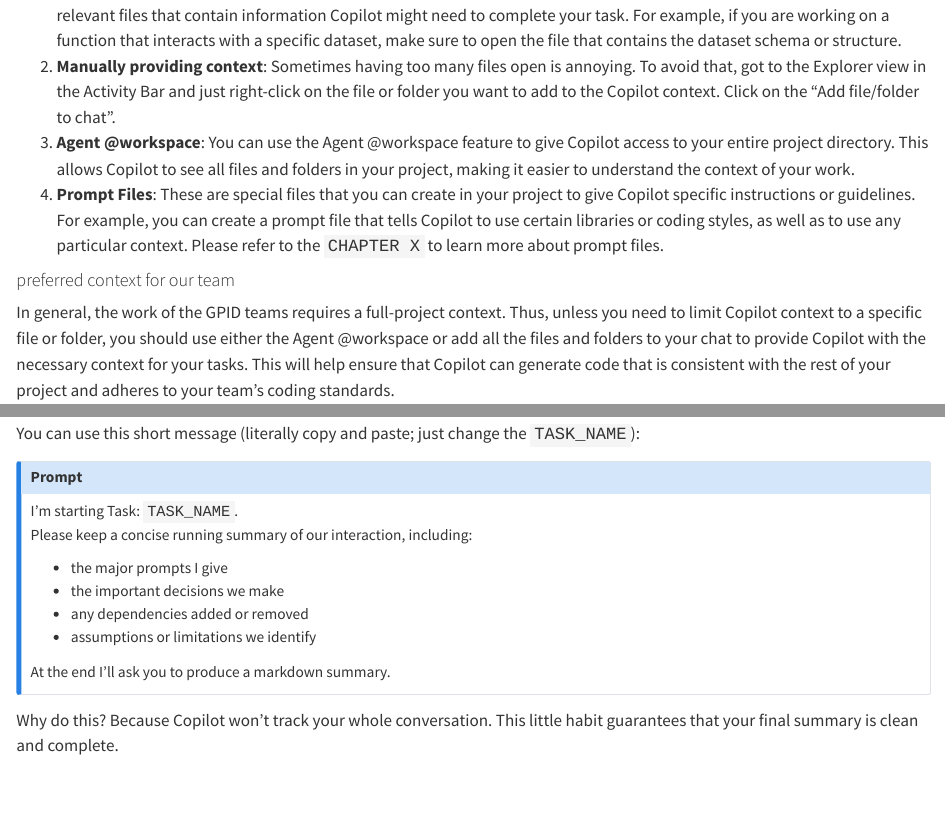
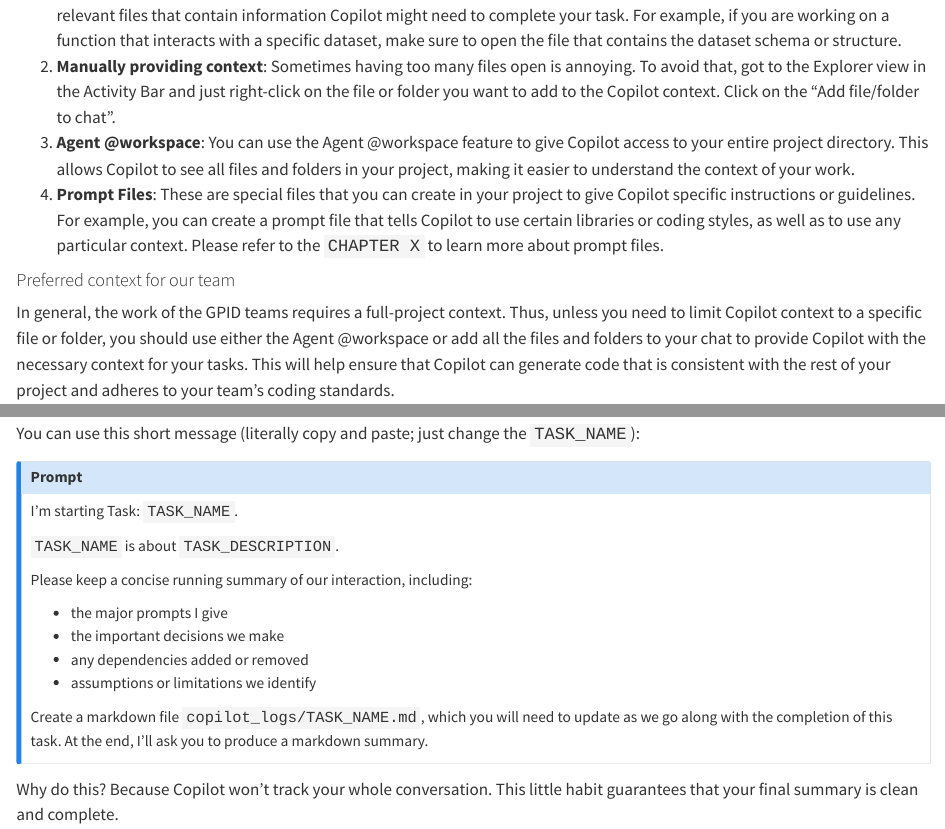
Before and after one commit to GPID-WB/Pip-Technical-Guidelines, a Quarto document (copilot_protocols.qmd): the page in a window 1100 px wide, from 1040 px down, and a second part further down, joined at a grey line. Rendered offline with R 4.5, knitr and Pandoc in place of Quarto, with nearby package versions.

Commit message:
improve prompt

```diff
--- a/copilot_protocols.qmd
+++ b/copilot_protocols.qmd
@@ -42,7 +42,7 @@
 3. **Agent \@workspace**: You can use the Agent \@workspace feature to give Copilot access to your entire project directory. This allows Copilot to see all files and folders in your project, making it easier to understand the context of your work.
 4. **Prompt Files**: These are special files that you can create in your project to give Copilot specific instructions or guidelines. For example, you can create a prompt file that tells Copilot to use certain libraries or coding styles, as well as to use any particular context. Please refer to the `CHAPTER X` to learn more about prompt files.
 
-#### preferred context for our team
+#### Preferred context for our team
 In general, the work of the GPID teams requires a full-project context. Thus, unless you need to limit Copilot context to a specific file or folder, you should use either the Agent \@workspace or add all the files and folders to your chat to provide Copilot with the necessary context for your tasks. This will help ensure that Copilot can generate code that is consistent with the rest of your project and adheres to your team's coding standards.
 
 ### Start Every Copilot-Assisted Task With a Quick Declaration
@@ -54,15 +54,18 @@
 ::: {.callout-note icon="false" appearance="simple"}
 ## Prompt
 
-I’m starting Task: `TASK_NAME`.
+I'm starting Task: `TASK_NAME`.
+
+`TASK_NAME` is about `TASK_DESCRIPTION`.
+
 Please keep a concise running summary of our interaction, including:
 
-- the major prompts I give
-- the important decisions we make
-- any dependencies added or removed
-- assumptions or limitations we identify
+* the major prompts I give
+* the important decisions we make
+* any dependencies added or removed
+* assumptions or limitations we identify
 
-At the end I’ll ask you to produce a markdown summary.
+Create a markdown file `copilot_logs/TASK_NAME.md`, which you will need to update as we go along with the completion of this task. At the end, I'll ask you to produce a markdown summary.
 :::
 
 Why do this? Because Copilot won’t track your whole conversation. This little habit guarantees that your final summary is clean and complete.
```
